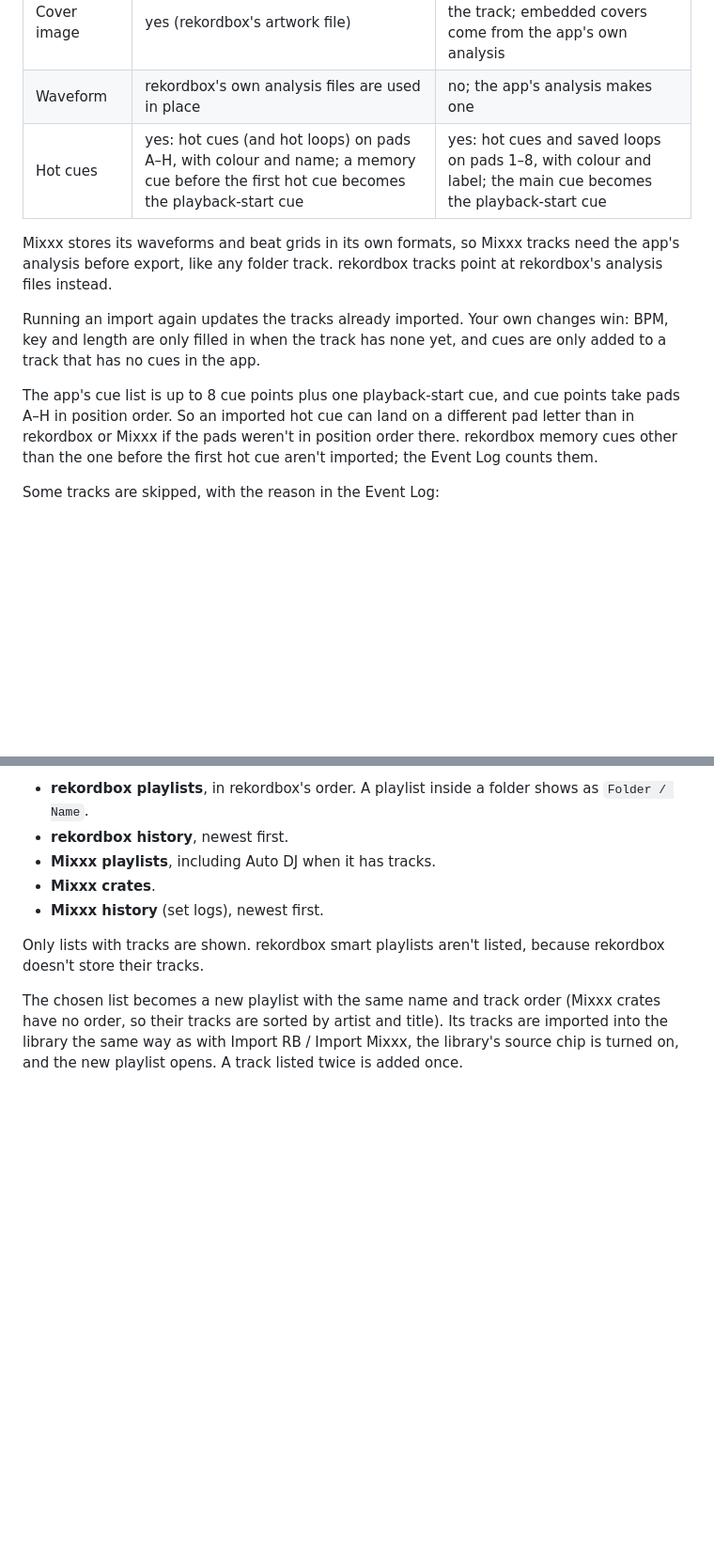
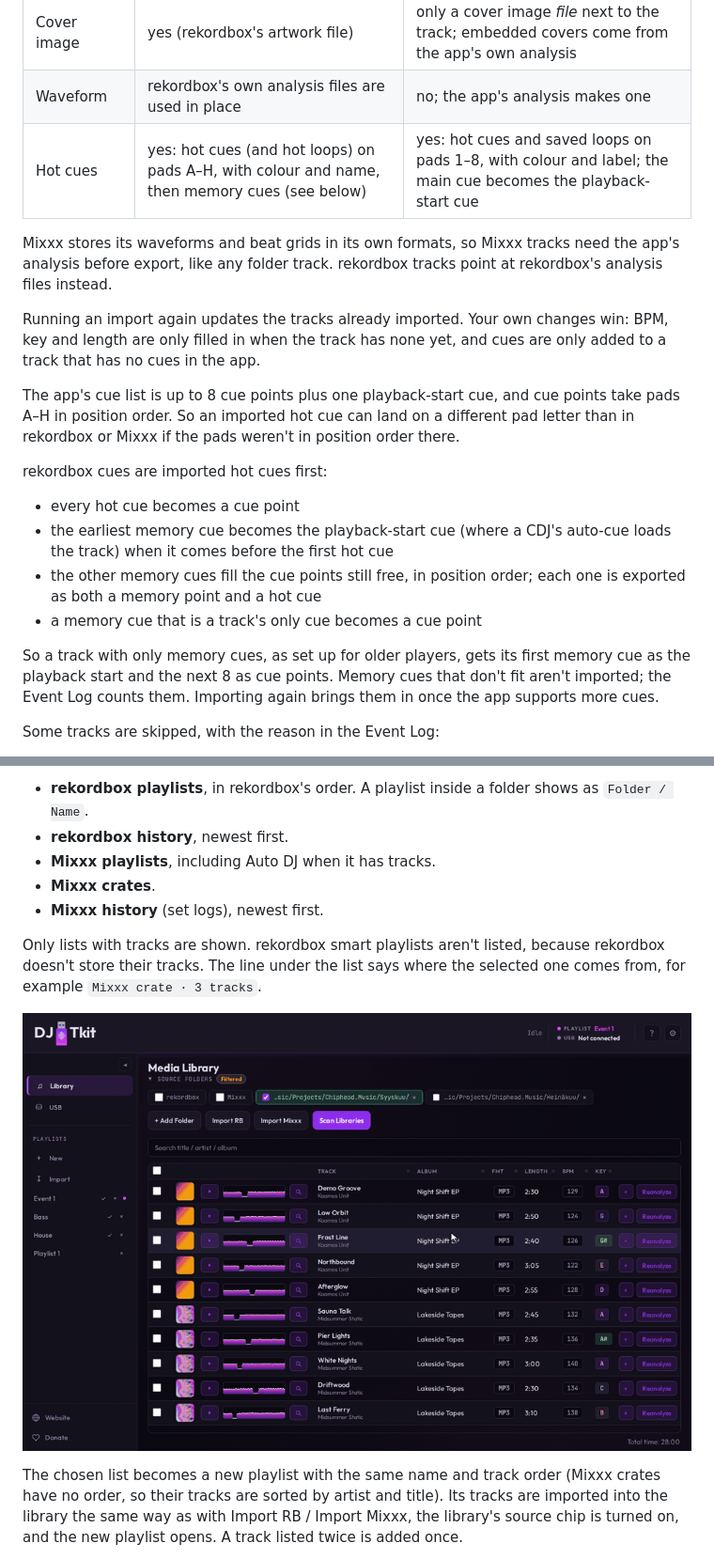
Before and after one commit to haivala/dj-usb-tkit, a Markdown page: docs/EXTERNAL_LIBRARIES.md, 2 parts joined by grey strips. Shown at 94% size. Rendered like a GitHub page; pictures changed too: docs/assets/import-playlist.gif (added); blank space fills up the shorter version.

Commit message:
add gif, use 8 first cues on import (prio on hot cue)

```diff
--- a/docs/EXTERNAL_LIBRARIES.md
+++ b/docs/EXTERNAL_LIBRARIES.md
@@ -27,7 +27,7 @@ app's library and turns its source chip on:
 | BPM, key, length | yes | yes (plus sample rate) |
 | Cover image | yes (rekordbox's artwork file) | only a cover image *file* next to the track; embedded covers come from the app's own analysis |
 | Waveform | rekordbox's own analysis files are used in place | no; the app's analysis makes one |
-| Hot cues | yes: hot cues (and hot loops) on pads A–H, with colour and name; a memory cue before the first hot cue becomes the playback-start cue | yes: hot cues and saved loops on pads 1–8, with colour and label; the main cue becomes the playback-start cue |
+| Hot cues | yes: hot cues (and hot loops) on pads A–H, with colour and name, then memory cues (see below) | yes: hot cues and saved loops on pads 1–8, with colour and label; the main cue becomes the playback-start cue |
 
 Mixxx stores its waveforms and beat grids in its own formats, so Mixxx tracks
 need the app's analysis before export, like any folder track. rekordbox tracks
@@ -40,8 +40,21 @@ cues are only added to a track that has no cues in the app.
 The app's cue list is up to 8 cue points plus one playback-start cue, and
 cue points take pads A–H in position order. So an imported hot cue can land on
 a different pad letter than in rekordbox or Mixxx if the pads weren't in
-position order there. rekordbox memory cues other than the one before the
-first hot cue aren't imported; the Event Log counts them.
+position order there.
+
+rekordbox cues are imported hot cues first:
+
+- every hot cue becomes a cue point
+- the earliest memory cue becomes the playback-start cue (where a CDJ's
+  auto-cue loads the track) when it comes before the first hot cue
+- the other memory cues fill the cue points still free, in position order;
+  each one is exported as both a memory point and a hot cue
+- a memory cue that is a track's only cue becomes a cue point
+
+So a track with only memory cues, as set up for older players, gets its first
+memory cue as the playback start and the next 8 as cue points. Memory cues
+that don't fit aren't imported; the Event Log counts them. Importing again
+brings them in once the app supports more cues.
 
 Some tracks are skipped, with the reason in the Event Log:
 
@@ -69,7 +82,10 @@ when either library is found. It opens a picker listing, per library:
 - **Mixxx history** (set logs), newest first.
 
 Only lists with tracks are shown. rekordbox smart playlists aren't listed,
-because rekordbox doesn't store their tracks.
+because rekordbox doesn't store their tracks. The line under the list says
+where the selected one comes from, for example `Mixxx crate · 3 tracks`.
+
+![Import under New, picking a playlist, and the imported playlist opening](assets/import-playlist.gif)
 
 The chosen list becomes a new playlist with the same name and track order
 (Mixxx crates have no order, so their tracks are sorted by artist and title).
```
Also changed, not shown: other parts of docs/EXTERNAL_LIBRARIES.md (+6 -3 lines), CHANGELOG.md (+16 -13 lines), 10 other files.
